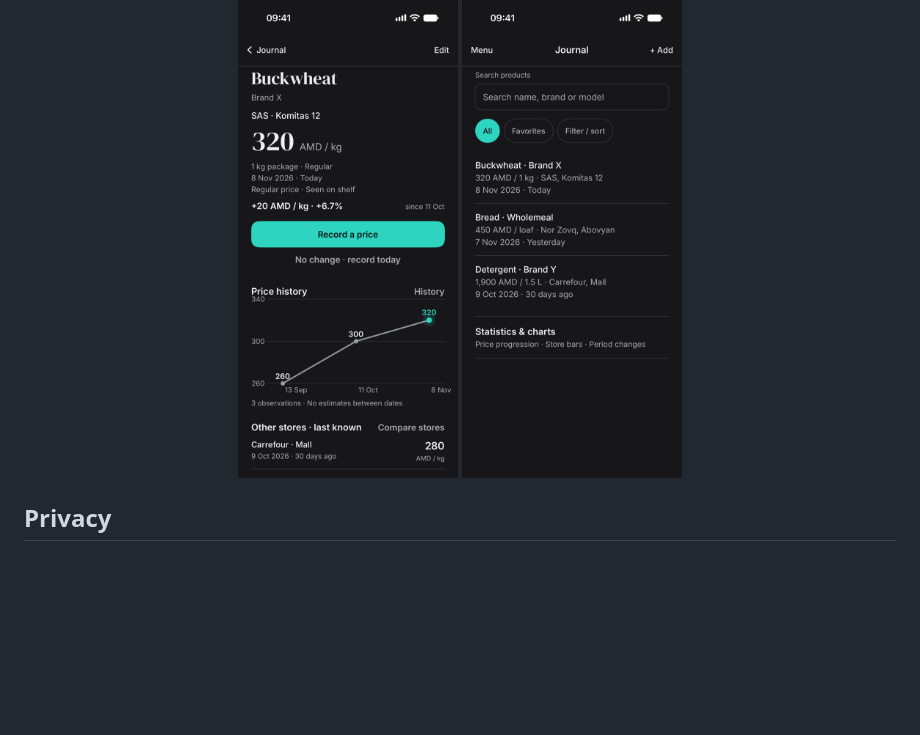
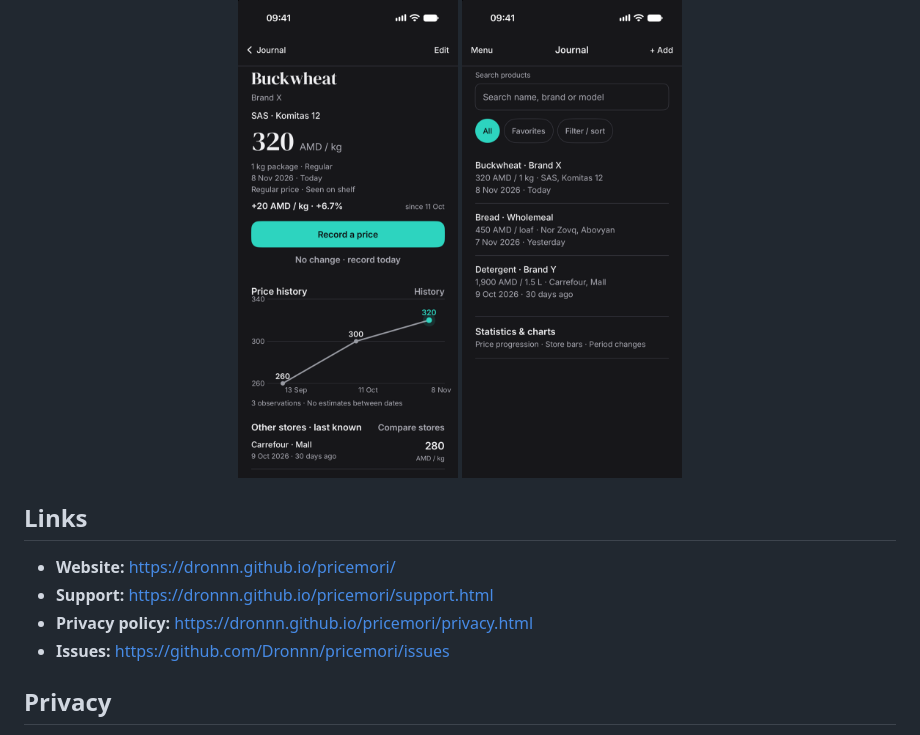
Before and after one commit to Dronnn/pricemori, a Markdown page: README.md, the part around the change. Rendered like a GitHub page; blank space fills up the shorter version.

Commit message:
Add public website, support and privacy pages

```diff
--- a/README.md
+++ b/README.md
@@ -58,6 +58,13 @@ Pricemori is deliberately manual. You decide what is worth tracking. A purchase
   <img src="Screenshots/product-dark.png" width="220" alt="Product in dark mode">
   <img src="Screenshots/journal-dark.png" width="220" alt="Journal in dark mode">
 </p>
+
+## Links
+
+- **Website:** https://dronnn.github.io/pricemori/
+- **Support:** https://dronnn.github.io/pricemori/support.html
+- **Privacy policy:** https://dronnn.github.io/pricemori/privacy.html
+- **Issues:** https://github.com/Dronnn/pricemori/issues
 
 ## Privacy
 
```
Also changed, not shown: PRIVACY.md (added, +55 -0 lines), site/assets/app-icon.png (added), site/assets/journal-light.png (added), site/assets/product-dark.png (added), site/assets/product-light.png (added), site/assets/statistics-light.png (added), 6 other files.
